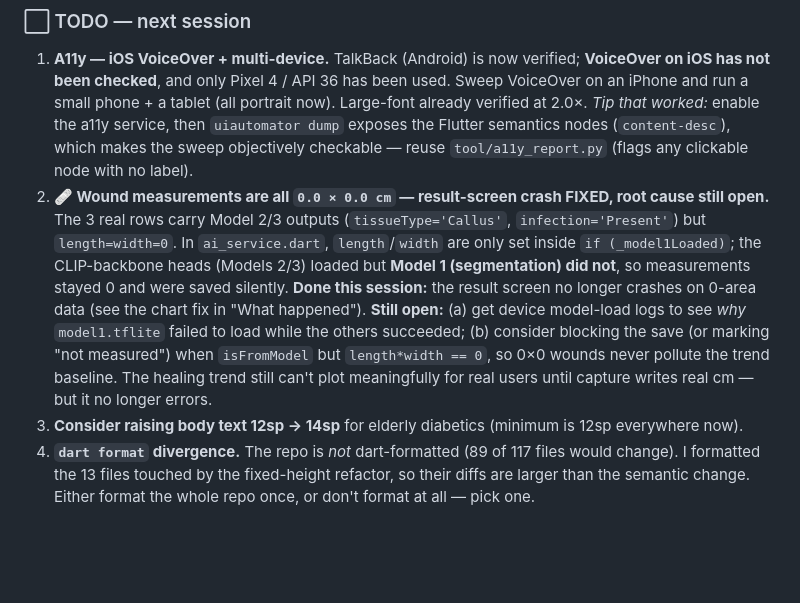
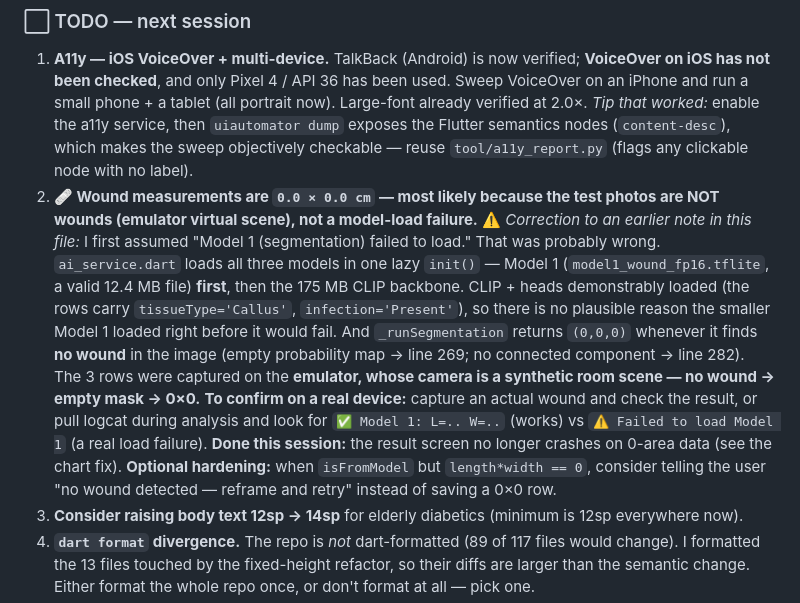
Before and after one commit to Ibraheemshehada/diafootcare_new, a Markdown page: FEATURE_TRACKER.md, the part around one of its changes. Drawn GitHub-style; blank space fills up the shorter version.

Commit message:
Tracker: correct 0x0 measurement cause (non-wound test image, not model-load failure)
Co-Authored-By: Claude Opus 4.8 <noreply@anthropic.com>

```diff
--- a/FEATURE_TRACKER.md
+++ b/FEATURE_TRACKER.md
@@ -21,7 +21,7 @@ This session: **accessibility push** (contrast, text scaling, dialogs, read-alou
 
 ### ⬜ TODO — next session
 1. **A11y — iOS VoiceOver + multi-device.** TalkBack (Android) is now verified; **VoiceOver on iOS has not been checked**, and only Pixel 4 / API 36 has been used. Sweep VoiceOver on an iPhone and run a small phone + a tablet (all portrait now). Large-font already verified at 2.0×. *Tip that worked:* enable the a11y service, then `uiautomator dump` exposes the Flutter semantics nodes (`content-desc`), which makes the sweep objectively checkable — reuse `tool/a11y_report.py` (flags any clickable node with no label).
-2. **🩹 Wound measurements are all `0.0 × 0.0 cm` — result-screen crash FIXED, root cause still open.** The 3 real rows carry Model 2/3 outputs (`tissueType='Callus'`, `infection='Present'`) but `length=width=0`. In `ai_service.dart`, `length`/`width` are only set inside `if (_model1Loaded)`; the CLIP-backbone heads (Models 2/3) loaded but **Model 1 (segmentation) did not**, so measurements stayed 0 and were saved silently. **Done this session:** the result screen no longer crashes on 0-area data (see the chart fix in "What happened"). **Still open:** (a) get device model-load logs to see *why* `model1.tflite` failed to load while the others succeeded; (b) consider blocking the save (or marking "not measured") when `isFromModel` but `length*width == 0`, so 0×0 wounds never pollute the trend baseline. The healing trend still can't plot meaningfully for real users until capture writes real cm — but it no longer errors.
+2. **🩹 Wound measurements are `0.0 × 0.0 cm` — most likely because the test photos are NOT wounds (emulator virtual scene), not a model-load failure.** ⚠️ *Correction to an earlier note in this file:* I first assumed "Model 1 (segmentation) failed to load." That was probably wrong. `ai_service.dart` loads all three models in one lazy `init()` — Model 1 (`model1_wound_fp16.tflite`, a valid 12.4 MB file) **first**, then the 175 MB CLIP backbone. CLIP + heads demonstrably loaded (the rows carry `tissueType='Callus'`, `infection='Present'`), so there is no plausible reason the smaller Model 1 loaded right before it would fail. And `_runSegmentation` returns `(0,0,0)` whenever it finds **no wound** in the image (empty probability map → line 269; no connected component → line 282). The 3 rows were captured on the **emulator, whose camera is a synthetic room scene — no wound → empty mask → 0×0.** **To confirm on a real device:** capture an actual wound and check the result, or pull logcat during analysis and look for `✅ Model 1: L=.. W=..` (works) vs `⚠️ Failed to load Model 1` (a real load failure). **Done this session:** the result screen no longer crashes on 0-area data (see the chart fix). **Optional hardening:** when `isFromModel` but `length*width == 0`, consider telling the user "no wound detected — reframe and retry" instead of saving a 0×0 row.
 3. **Consider raising body text 12sp → 14sp** for elderly diabetics (minimum is 12sp everywhere now).
 4. **`dart format` divergence.** The repo is *not* dart-formatted (89 of 117 files would change). I formatted the 13 files touched by the fixed-height refactor, so their diffs are larger than the semantic change. Either format the whole repo once, or don't format at all — pick one.
 5. **Voice assistant polish (optional).** `SpeakButton` now sits on the education article, the SUS declaration, and the self-care rotating tip. Consider a global on/off toggle in Profile.
```
Also changed, not shown: other parts of FEATURE_TRACKER.md (+1 -1 lines).
